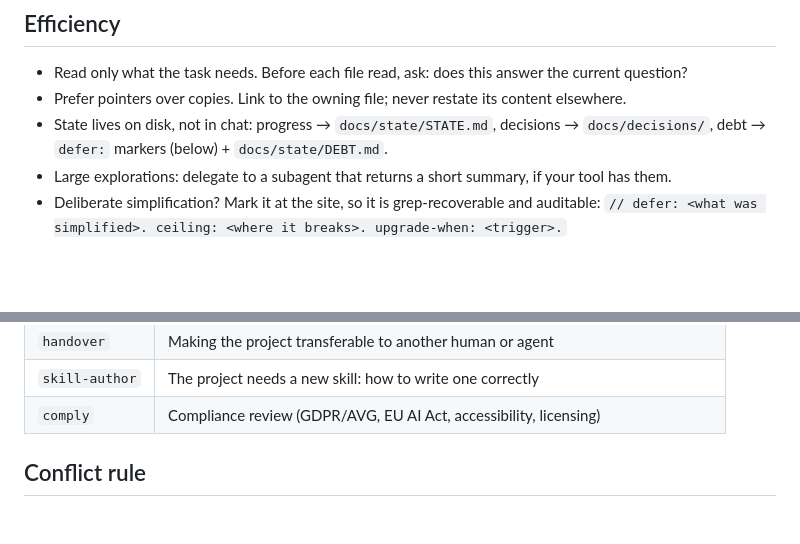
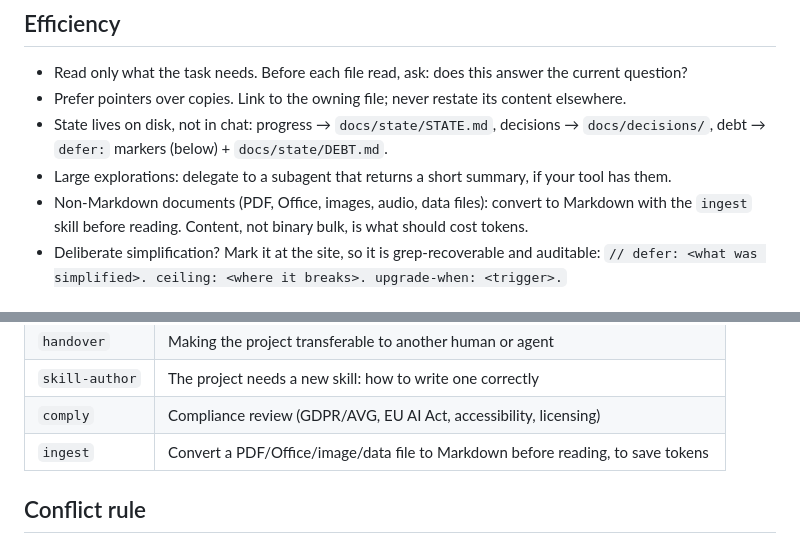
Before and after one commit to Tradebaas/Groundwork, a Markdown page: AGENTS.md, 2 parts joined by grey strips. GitHub-like rendering; blank space fills up the shorter version.

```diff
--- a/AGENTS.md
+++ b/AGENTS.md
@@ -54,6 +54,8 @@ Read enough to know the root cause, then fix the cause once, not the symptom eve
 - State lives on disk, not in chat: progress → `docs/state/STATE.md`, decisions →
   `docs/decisions/`, debt → `defer:` markers (below) + `docs/state/DEBT.md`.
 - Large explorations: delegate to a subagent that returns a short summary, if your tool has them.
+- Non-Markdown documents (PDF, Office, images, audio, data files): convert to Markdown with the
+  `ingest` skill before reading. Content, not binary bulk, is what should cost tokens.
 - Deliberate simplification? Mark it at the site, so it is grep-recoverable and auditable:
   `// defer: <what was simplified>. ceiling: <where it breaks>. upgrade-when: <trigger>.`
 
@@ -97,6 +99,7 @@ trigger applies. The library:
 | `handover` | Making the project transferable to another human or agent |
 | `skill-author` | The project needs a new skill: how to write one correctly |
 | `comply` | Compliance review (GDPR/AVG, EU AI Act, accessibility, licensing) |
+| `ingest` | Convert a PDF/Office/image/data file to Markdown before reading, to save tokens |
 
 ## Conflict rule
 
```
Also changed, not shown: docs/decisions/0010-markitdown-for-document-ingestion.md (added, +33 -0 lines), 1 other file.
